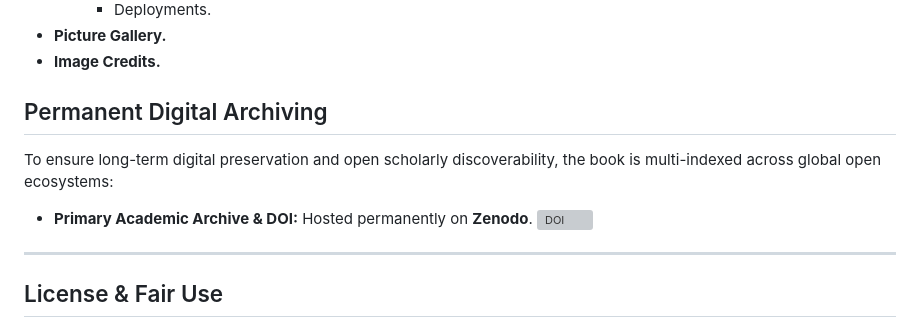
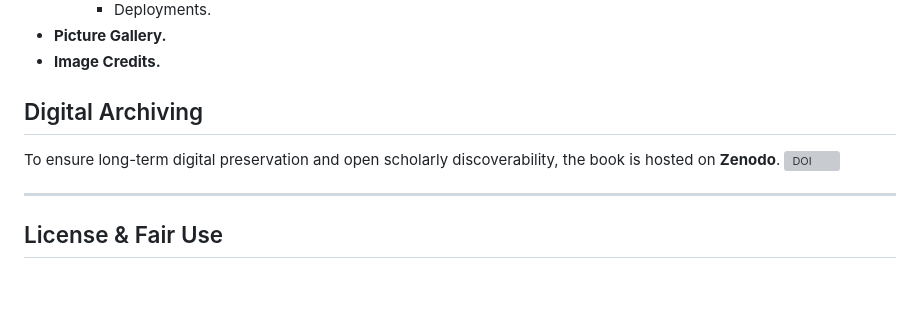
Before and after one commit to essenceofinsrana/essenceofinsrana.github.io, a Markdown page: README.md, the part around the change. GitHub-like rendering; blank space fills up the shorter version; grey boxes are pictures that could not be loaded.

```diff
--- a/README.md
+++ b/README.md
@@ -52,10 +52,8 @@ The book explores the unique ethos, valour, camaraderie and esprit de corps that
 - **Picture Gallery.**
 - **Image Credits.**
 
-## Permanent Digital Archiving
-To ensure long-term digital preservation and open scholarly discoverability, the book is multi-indexed across global open ecosystems:
-
-* **Primary Academic Archive & DOI:** Hosted permanently on **Zenodo**.
+## Digital Archiving
+To ensure long-term digital preservation and open scholarly discoverability, the book is hosted on **Zenodo**.
   [![DOI](https://zenodo.org/badge/DOI/10.5281/zenodo.22902408.svg)](https://doi.org/10.5281/zenodo.22902408)
 
 ---
```
